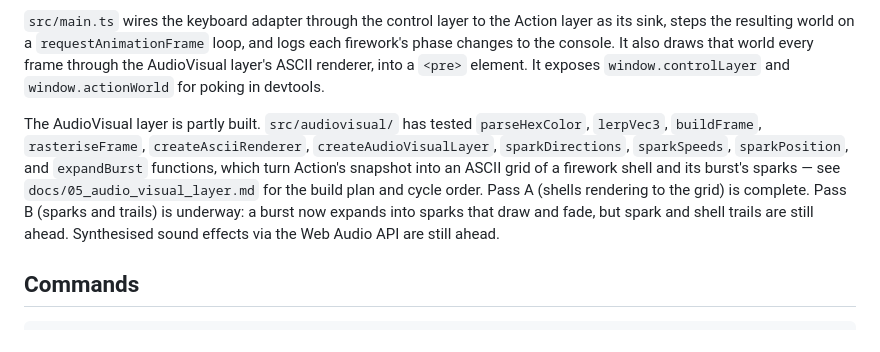
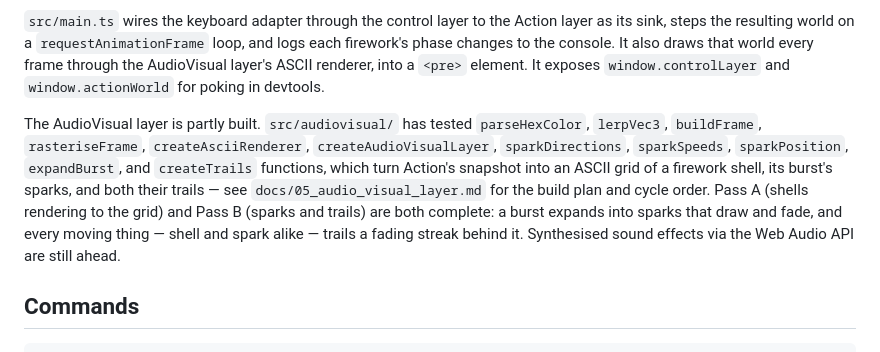
Before and after one commit to PeloNZ/fireworks, a Markdown page: README.md, the part around the change. Rendered like a GitHub page.

```diff
--- a/README.md
+++ b/README.md
@@ -12,7 +12,7 @@ The Action layer is built. `src/action/` has tested `hashString`, `createRandom`
 
 `src/main.ts` wires the keyboard adapter through the control layer to the Action layer as its sink, steps the resulting world on a `requestAnimationFrame` loop, and logs each firework's phase changes to the console. It also draws that world every frame through the AudioVisual layer's ASCII renderer, into a `<pre>` element. It exposes `window.controlLayer` and `window.actionWorld` for poking in devtools.
 
-The AudioVisual layer is partly built. `src/audiovisual/` has tested `parseHexColor`, `lerpVec3`, `buildFrame`, `rasteriseFrame`, `createAsciiRenderer`, `createAudioVisualLayer`, `sparkDirections`, `sparkSpeeds`, `sparkPosition`, and `expandBurst` functions, which turn Action's snapshot into an ASCII grid of a firework shell and its burst's sparks — see `docs/05_audio_visual_layer.md` for the build plan and cycle order. Pass A (shells rendering to the grid) is complete. Pass B (sparks and trails) is underway: a burst now expands into sparks that draw and fade, but spark and shell trails are still ahead. Synthesised sound effects via the Web Audio API are still ahead.
+The AudioVisual layer is partly built. `src/audiovisual/` has tested `parseHexColor`, `lerpVec3`, `buildFrame`, `rasteriseFrame`, `createAsciiRenderer`, `createAudioVisualLayer`, `sparkDirections`, `sparkSpeeds`, `sparkPosition`, `expandBurst`, and `createTrails` functions, which turn Action's snapshot into an ASCII grid of a firework shell, its burst's sparks, and both their trails — see `docs/05_audio_visual_layer.md` for the build plan and cycle order. Pass A (shells rendering to the grid) and Pass B (sparks and trails) are both complete: a burst expands into sparks that draw and fade, and every moving thing — shell and spark alike — trails a fading streak behind it. Synthesised sound effects via the Web Audio API are still ahead.
 
 ## Commands
 
```
Also changed, not shown: docs/05_audio_visual_layer.md (+2 -2 lines).
